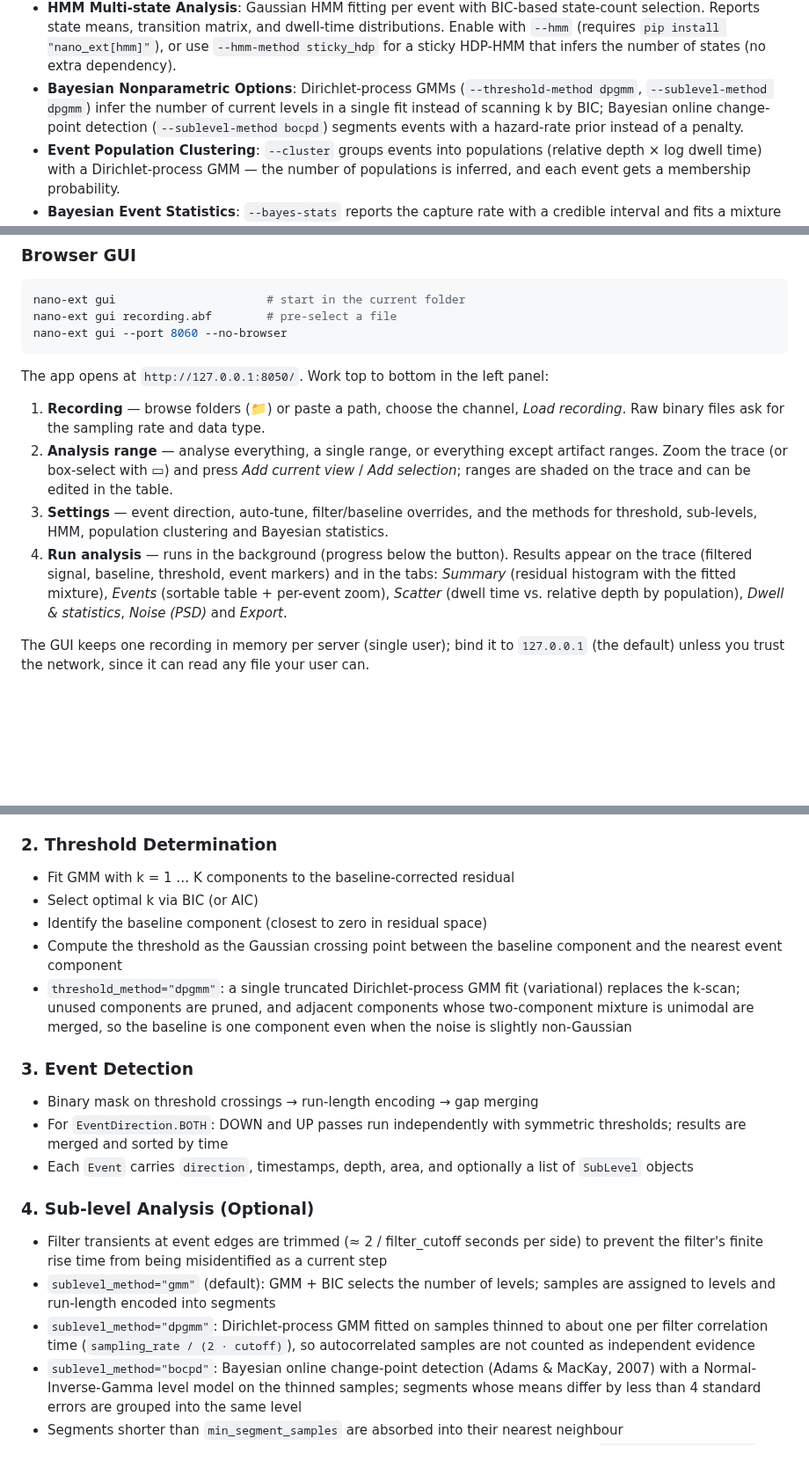
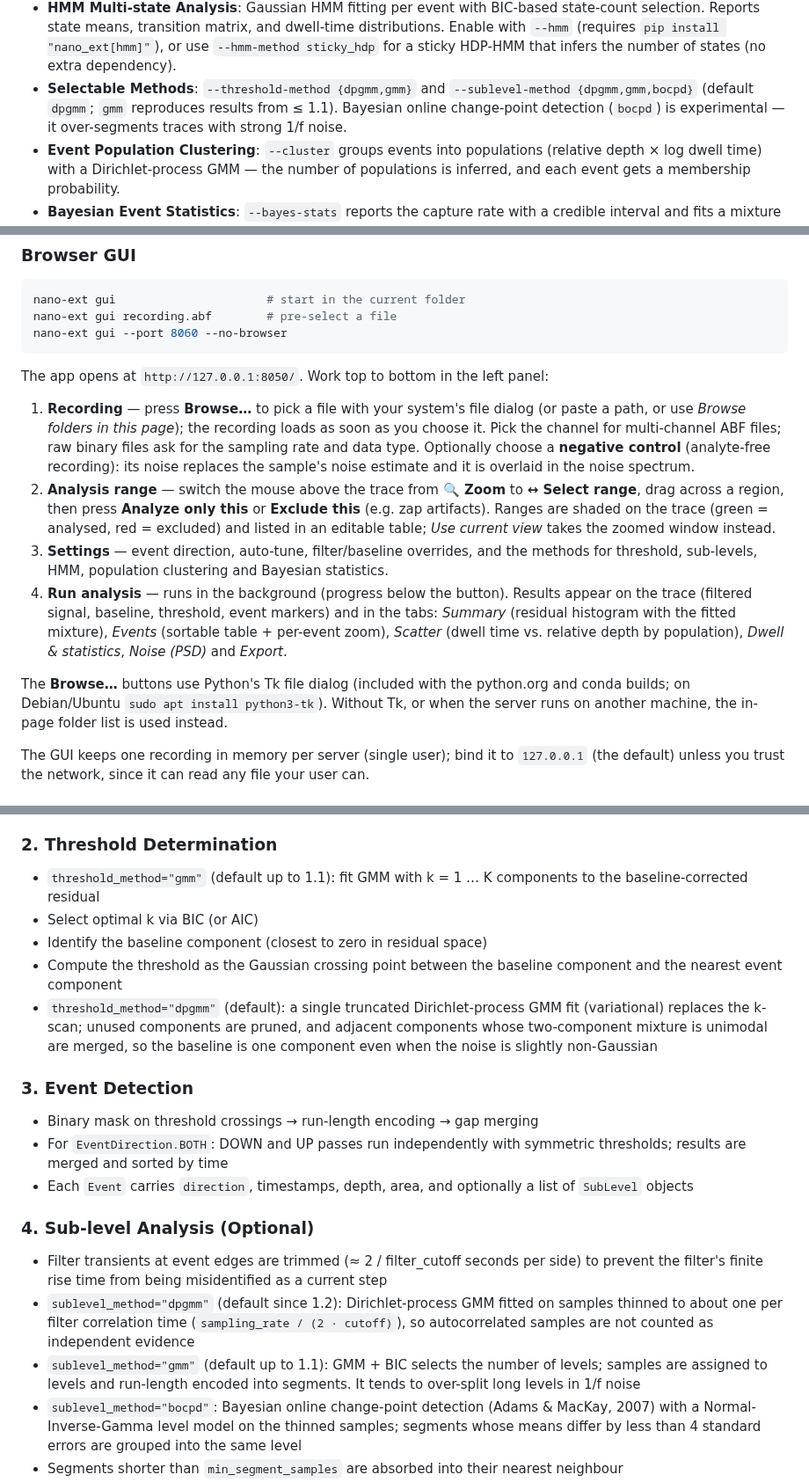
Before and after one commit to gorgeouspig/Nano_ext, a Markdown page: README.md, 3 parts joined by grey strips. Shown at 88% size. GitHub-like rendering; blank space fills up the shorter version.

```diff
--- a/README.md
+++ b/README.md
@@ -39,7 +39,7 @@ nano-ext gui            # opens the analysis app in your browser
 - **Interactive Jupyter UI**: `notebooks/interactive_analysis.ipynb` provides a widget-based GUI for interactive parameter exploration and result inspection — no terminal required during analysis.
 - **Per-Event Waveform Viewer**: Browse individual events with zoomed two-panel figures (signal + residual + sublevel boundaries). Export any event's waveform as `.npz` or `.csv` for downstream ML workflows.
 - **HMM Multi-state Analysis**: Gaussian HMM fitting per event with BIC-based state-count selection. Reports state means, transition matrix, and dwell-time distributions. Enable with `--hmm` (requires `pip install "nano_ext[hmm]"`), or use `--hmm-method sticky_hdp` for a sticky HDP-HMM that infers the number of states (no extra dependency).
-- **Bayesian Nonparametric Options**: Dirichlet-process GMMs (`--threshold-method dpgmm`, `--sublevel-method dpgmm`) infer the number of current levels in a single fit instead of scanning k by BIC; Bayesian online change-point detection (`--sublevel-method bocpd`) segments events with a hazard-rate prior instead of a penalty.
+- **Selectable Methods**: `--threshold-method {dpgmm,gmm}` and `--sublevel-method {dpgmm,gmm,bocpd}` (default `dpgmm`; `gmm` reproduces results from ≤ 1.1). Bayesian online change-point detection (`bocpd`) is experimental — it over-segments traces with strong 1/f noise.
 - **Event Population Clustering**: `--cluster` groups events into populations (relative depth × log dwell time) with a Dirichlet-process GMM — the number of populations is inferred, and each event gets a membership probability.
 - **Bayesian Event Statistics**: `--bayes-stats` reports the capture rate with a credible interval and fits a mixture of exponentials to dwell times, giving the posterior number of time constants and their credible intervals (per population with `--cluster`).
 - **Power Spectral Density**: Welch-method PSD for noise diagnostics and effective filter-cutoff estimation. Compare sample vs. control with `nano-ext spectrum` or the Diagnostics panel in the Jupyter UI.
@@ -82,10 +82,12 @@ nano-ext gui --port 8060 --no-browser
 
 The app opens at `http://127.0.0.1:8050/`. Work top to bottom in the left panel:
 
-1. **Recording** — browse folders (📁) or paste a path, choose the channel, *Load recording*. Raw binary files ask for the sampling rate and data type.
-2. **Analysis range** — analyse everything, a single range, or everything except artifact ranges. Zoom the trace (or box-select with ▭) and press *Add current view* / *Add selection*; ranges are shaded on the trace and can be edited in the table.
+1. **Recording** — press **Browse…** to pick a file with your system's file dialog (or paste a path, or use *Browse folders in this page*); the recording loads as soon as you choose it. Pick the channel for multi-channel ABF files; raw binary files ask for the sampling rate and data type. Optionally choose a **negative control** (analyte-free recording): its noise replaces the sample's noise estimate and it is overlaid in the noise spectrum.
+2. **Analysis range** — switch the mouse above the trace from **🔍 Zoom** to **↔ Select range**, drag across a region, then press **Analyze only this** or **Exclude this** (e.g. zap artifacts). Ranges are shaded on the trace (green = analysed, red = excluded) and listed in an editable table; *Use current view* takes the zoomed window instead.
 3. **Settings** — event direction, auto-tune, filter/baseline overrides, and the methods for threshold, sub-levels, HMM, population clustering and Bayesian statistics.
 4. **Run analysis** — runs in the background (progress below the button). Results appear on the trace (filtered signal, baseline, threshold, event markers) and in the tabs: *Summary* (residual histogram with the fitted mixture), *Events* (sortable table + per-event zoom), *Scatter* (dwell time vs. relative depth by population), *Dwell & statistics*, *Noise (PSD)* and *Export*.
+
+The **Browse…** buttons use Python's Tk file dialog (included with the python.org and conda builds; on Debian/Ubuntu `sudo apt install python3-tk`). Without Tk, or when the server runs on another machine, the in-page folder list is used instead.
 
 The GUI keeps one recording in memory per server (single user); bind it to `127.0.0.1` (the default) unless you trust the network, since it can read any file your user can.
 
@@ -228,11 +230,11 @@ print(dw.n_components, dw.tau_mean, dw.n_components_probs)
 - Two-phase local baseline estimation: early iterations use a high-percentile sliding window (Rust-accelerated) to robustly establish an event mask; a final pass computes the median of the masked open-pore samples, yielding an unbiased estimate of the true open-pore current level
 
 ### 2. Threshold Determination
-- Fit GMM with k = 1 … K components to the baseline-corrected residual
+- `threshold_method="gmm"` (default up to 1.1): fit GMM with k = 1 … K components to the baseline-corrected residual
 - Select optimal k via BIC (or AIC)
 - Identify the baseline component (closest to zero in residual space)
 - Compute the threshold as the Gaussian crossing point between the baseline component and the nearest event component
-- `threshold_method="dpgmm"`: a single truncated Dirichlet-process GMM fit (variational) replaces the k-scan; unused components are pruned, and adjacent components whose two-component mixture is unimodal are merged, so the baseline is one component even when the noise is slightly non-Gaussian
+- `threshold_method="dpgmm"` (default): a single truncated Dirichlet-process GMM fit (variational) replaces the k-scan; unused components are pruned, and adjacent components whose two-component mixture is unimodal are merged, so the baseline is one component even when the noise is slightly non-Gaussian
 
 ### 3. Event Detection
 - Binary mask on threshold crossings → run-length encoding → gap merging
@@ -241,8 +243,8 @@ print(dw.n_components, dw.tau_mean, dw.n_components_probs)
 
 ### 4. Sub-level Analysis (Optional)
 - Filter transients at event edges are trimmed (≈ 2 / filter_cutoff seconds per side) to prevent the filter's finite rise time from being misidentified as a current step
-- `sublevel_method="gmm"` (default): GMM + BIC selects the number of levels; samples are assigned to levels and run-length encoded into segments
-- `sublevel_method="dpgmm"`: Dirichlet-process GMM fitted on samples thinned to about one per filter correlation time (`sampling_rate / (2 · cutoff)`), so autocorrelated samples are not counted as independent evidence
+- `sublevel_method="dpgmm"` (default since 1.2): Dirichlet-process GMM fitted on samples thinned to about one per filter correlation time (`sampling_rate / (2 · cutoff)`), so autocorrelated samples are not counted as independent evidence
+- `sublevel_method="gmm"` (default up to 1.1): GMM + BIC selects the number of levels; samples are assigned to levels and run-length encoded into segments. It tends to over-split long levels in 1/f noise
 - `sublevel_method="bocpd"`: Bayesian online change-point detection (Adams & MacKay, 2007) with a Normal-Inverse-Gamma level model on the thinned samples; segments whose means differ by less than 4 standard errors are grouped into the same level
 - Segments shorter than `min_segment_samples` are absorbed into their nearest neighbour
 - Per-sub-level depth and relative depth from baseline are stored and exportable via `write_sublevels_to_csv`
```
Also changed, not shown: other parts of README.md (+3 -3 lines), docs/images/gui_overview.png, docs/images/gui_populations.png, 11 other files.
